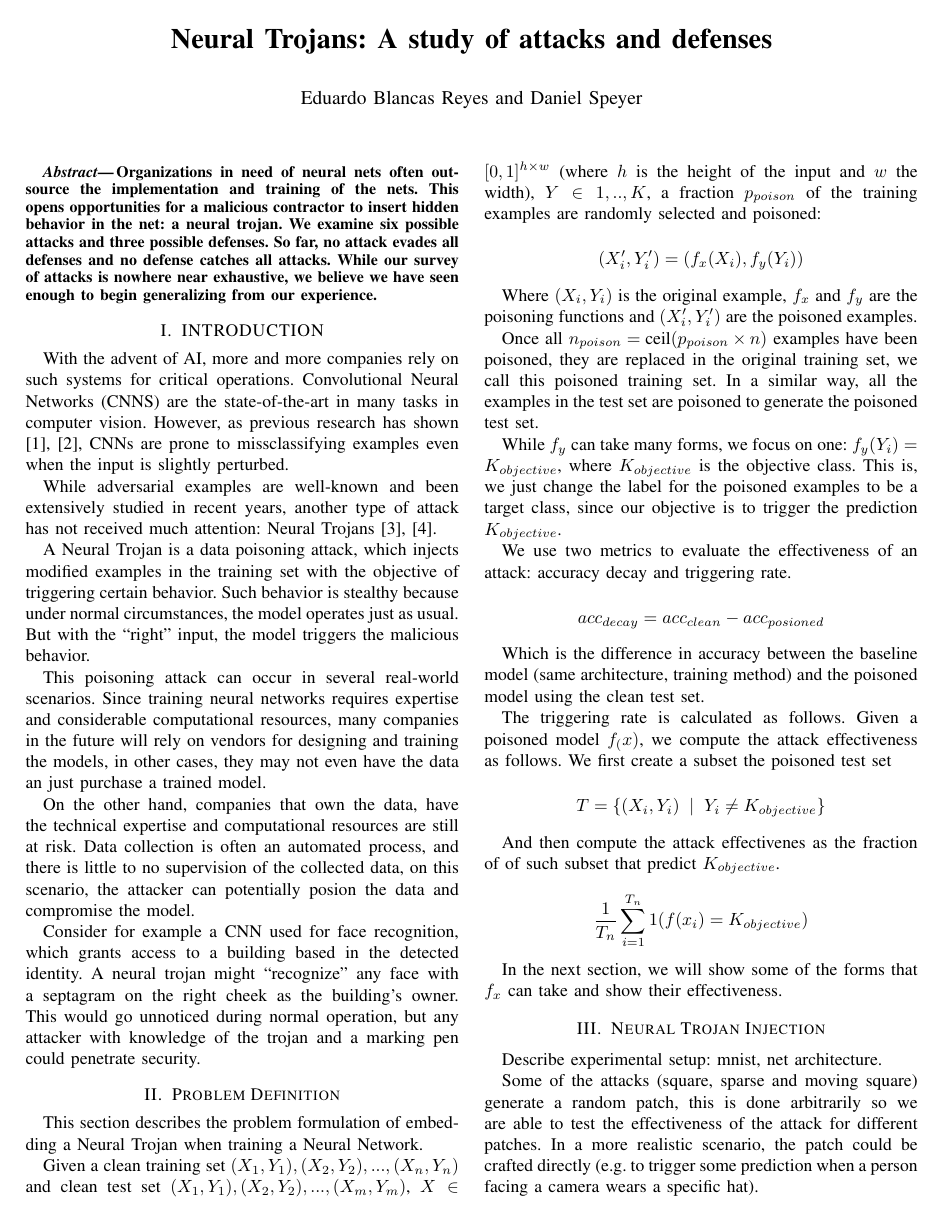
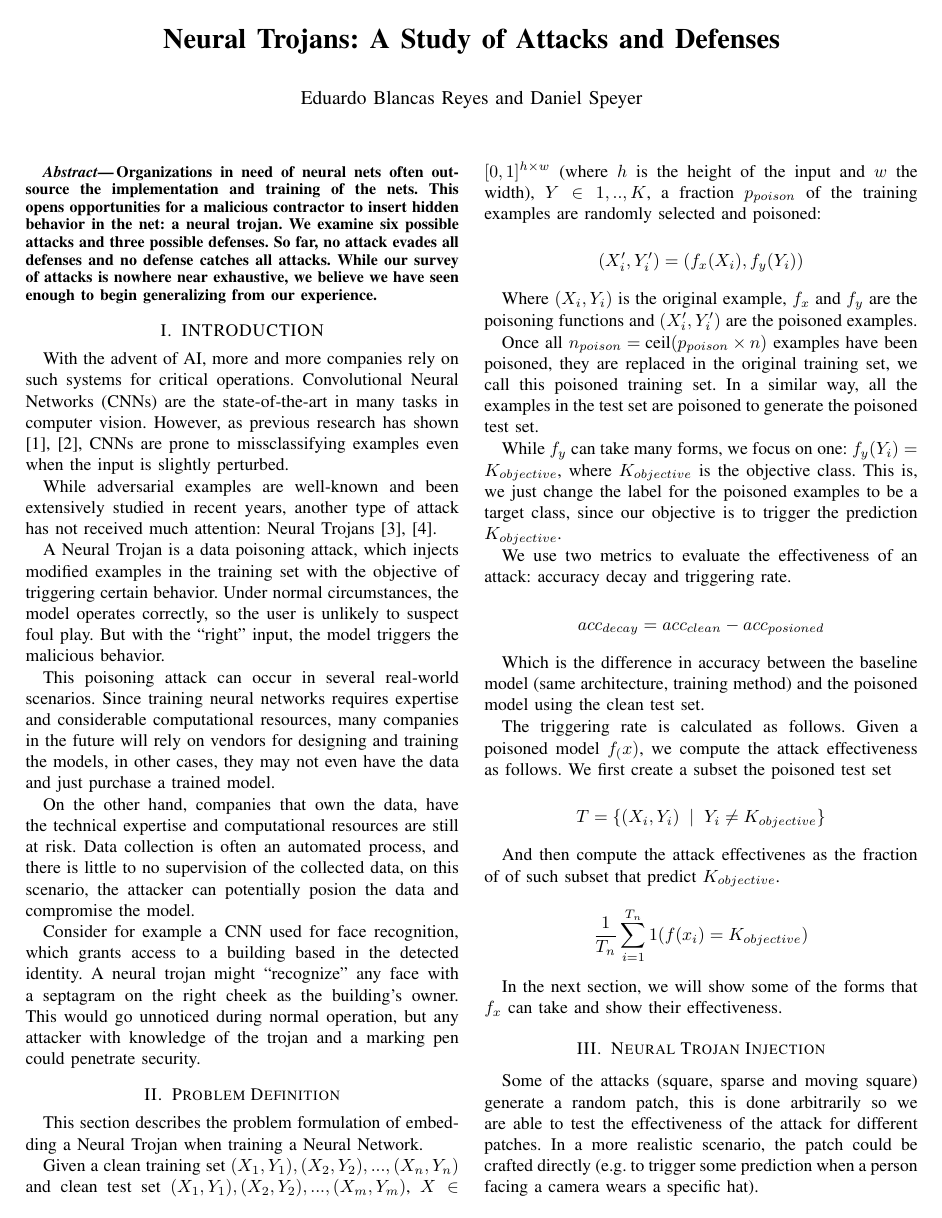
Before and after one commit to edublancas/trojan-defender, a LaTeX paper (report/main.tex): page 1 of 5. Compiled offline with pdfLaTeX.

Commit message:
wordsmithing

```diff
--- a/report/main.tex
+++ b/report/main.tex
@@ -25,7 +25,7 @@
 %\usepackage{amssymb}  % assumes amsmath package installed
 
 \title{\LARGE \bf
-Neural Trojans: A study of attacks and defenses
+Neural Trojans: A Study of Attacks and Defenses
 }
 
 %\author{ \parbox{3 in}{\centering Huibert Kwakernaak*
@@ -82,13 +82,13 @@ believe we have seen enough to begin generalizing from our experience.
 %%%%%%%%%%%%%%%%%%%%%%%%%%%%%%%%%%%%%%%%%%%%%%%%%%%%%%%%%%%%%%%%%%%%%%%%%%%%%%%%
 \section{INTRODUCTION}
 
-With the advent of AI, more and more companies rely on such systems for critical operations. Convolutional Neural Networks (CNNS) are the state-of-the-art in many tasks in computer vision. However, as previous research has shown \cite{adversarial, adversarial2}, CNNs are prone to missclassifying examples even when the input is slightly perturbed.
+With the advent of AI, more and more companies rely on such systems for critical operations. Convolutional Neural Networks (CNNs) are the state-of-the-art in many tasks in computer vision. However, as previous research has shown \cite{adversarial, adversarial2}, CNNs are prone to missclassifying examples even when the input is slightly perturbed.
 
 While adversarial examples are well-known and been extensively studied in recent years, another type of attack has not received much attention: Neural Trojans \cite{trojan, trojan2}.
 
-A Neural Trojan is a data poisoning attack, which injects modified examples in the training set with the objective of triggering certain behavior. Such behavior is stealthy because under normal circumstances, the model operates just as usual.  But with the ``right'' input, the model triggers the malicious behavior.
+A Neural Trojan is a data poisoning attack, which injects modified examples in the training set with the objective of triggering certain behavior.  Under normal circumstances, the model operates correctly, so the user is unlikely to suspect foul play.  But with the ``right'' input, the model triggers the malicious behavior.
 
-This poisoning attack can occur in several real-world scenarios. Since training neural networks requires expertise and considerable computational resources, many companies in the future will rely on vendors for designing and training the models, in other cases, they may not even have the data an just purchase a trained model.
+This poisoning attack can occur in several real-world scenarios. Since training neural networks requires expertise and considerable computational resources, many companies in the future will rely on vendors for designing and training the models, in other cases, they may not even have the data and just purchase a trained model.
 
 On the other hand, companies that own the data, have the technical expertise and computational resources are still at risk. Data collection is often an automated process, and there is little to no supervision of the collected data, on this scenario, the attacker can potentially posion the data and compromise the model.
 
@@ -134,8 +134,6 @@ In the next section, we will show some of the forms that $f_x$ can take and show
 
 
 \section{Neural Trojan Injection}
-
-Describe experimental setup: mnist, net architecture.
 
 Some of the attacks (square, sparse and moving square) generate a random patch,
 this is done arbitrarily so we are able to test the effectiveness of the attack
```
Also changed, not shown: report/main.tex (2 more changed lines).
